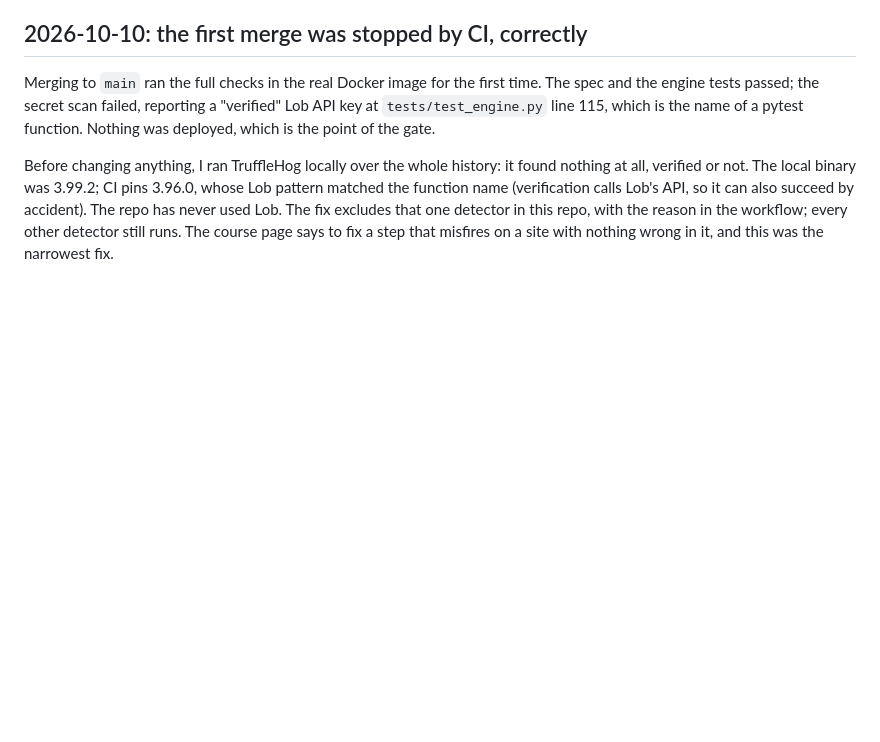
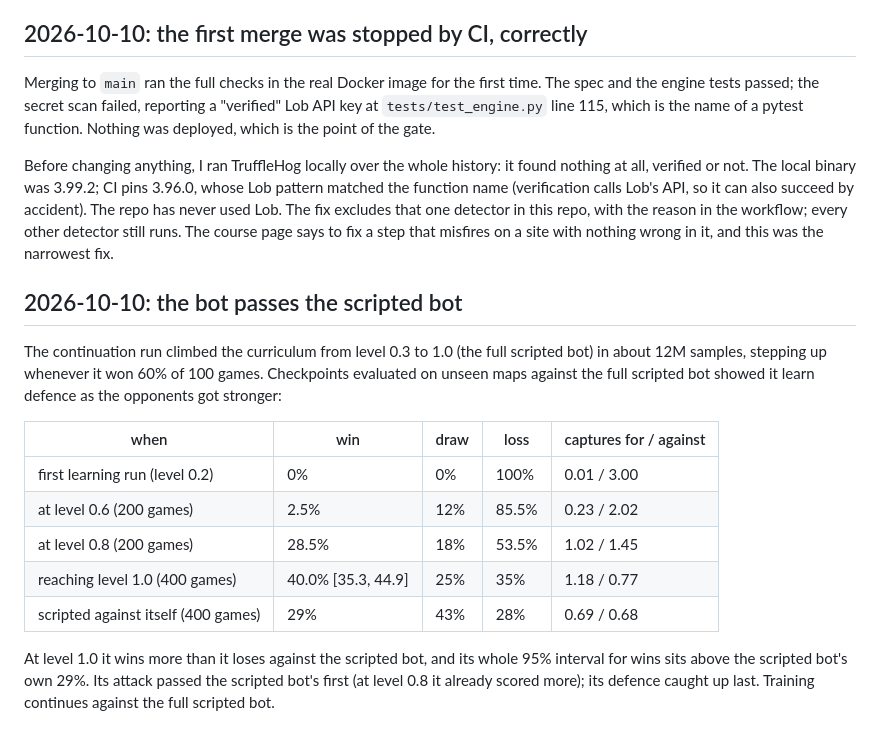
Before and after one commit to comp4020-agentic-coding-studio/comp4020-final-peacefulmind43, a Markdown page: doc/process-log.md, the part around the change. GitHub-like rendering; blank space fills up the shorter version.

Commit message:
Log the bot passing the scripted bot on unseen maps
Reaching curriculum level 1.0: 40% wins [35.3, 44.9], 35% losses, 1.18
captures for and 0.77 against over 400 unseen maps, against a scripted
baseline of 29/43/28. Attack improved first, defence last.

Co-Authored-By: Claude Opus 5.5 (1M context) <noreply@anthropic.com>

```diff
--- a/doc/process-log.md
+++ b/doc/process-log.md
@@ -334,3 +334,23 @@ API, so it can also succeed by accident). The repo has never used Lob. The fix
 excludes that one detector in this repo, with the reason in the workflow;
 every other detector still runs. The course page says to fix a step that
 misfires on a site with nothing wrong in it, and this was the narrowest fix.
+
+## 2026-10-10: the bot passes the scripted bot
+
+The continuation run climbed the curriculum from level 0.3 to 1.0 (the full
+scripted bot) in about 12M samples, stepping up whenever it won 60% of 100
+games. Checkpoints evaluated on unseen maps against the full scripted bot
+showed it learn defence as the opponents got stronger:
+
+| when | win | draw | loss | captures for / against |
+|---|---|---|---|---|
+| first learning run (level 0.2) | 0% | 0% | 100% | 0.01 / 3.00 |
+| at level 0.6 (200 games) | 2.5% | 12% | 85.5% | 0.23 / 2.02 |
+| at level 0.8 (200 games) | 28.5% | 18% | 53.5% | 1.02 / 1.45 |
+| reaching level 1.0 (400 games) | 40.0% [35.3, 44.9] | 25% | 35% | 1.18 / 0.77 |
+| scripted against itself (400 games) | 29% | 43% | 28% | 0.69 / 0.68 |
+
+At level 1.0 it wins more than it loses against the scripted bot, and its
+whole 95% interval for wins sits above the scripted bot's own 29%. Its attack
+passed the scripted bot's first (at level 0.8 it already scored more); its
+defence caught up last. Training continues against the full scripted bot.
```
